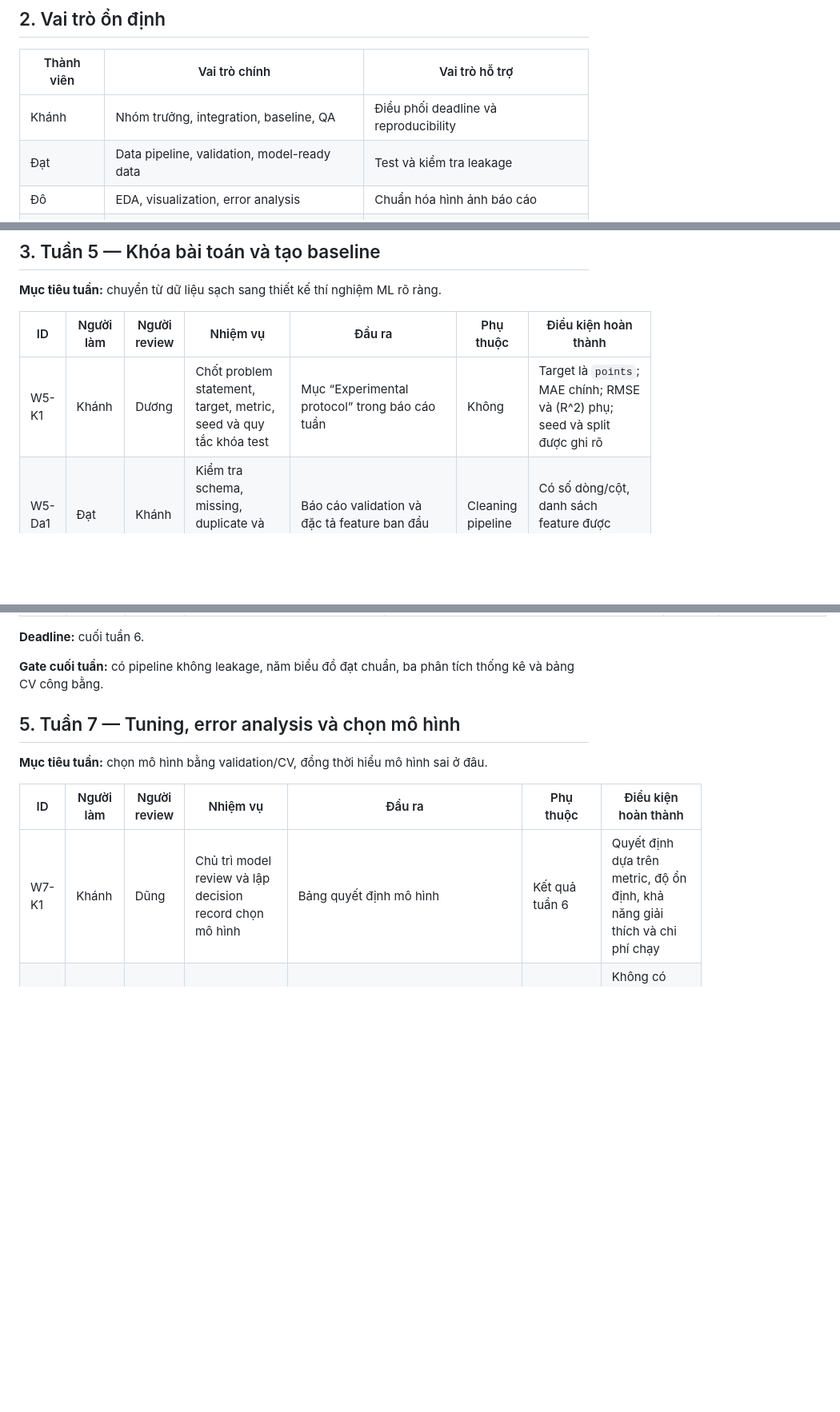
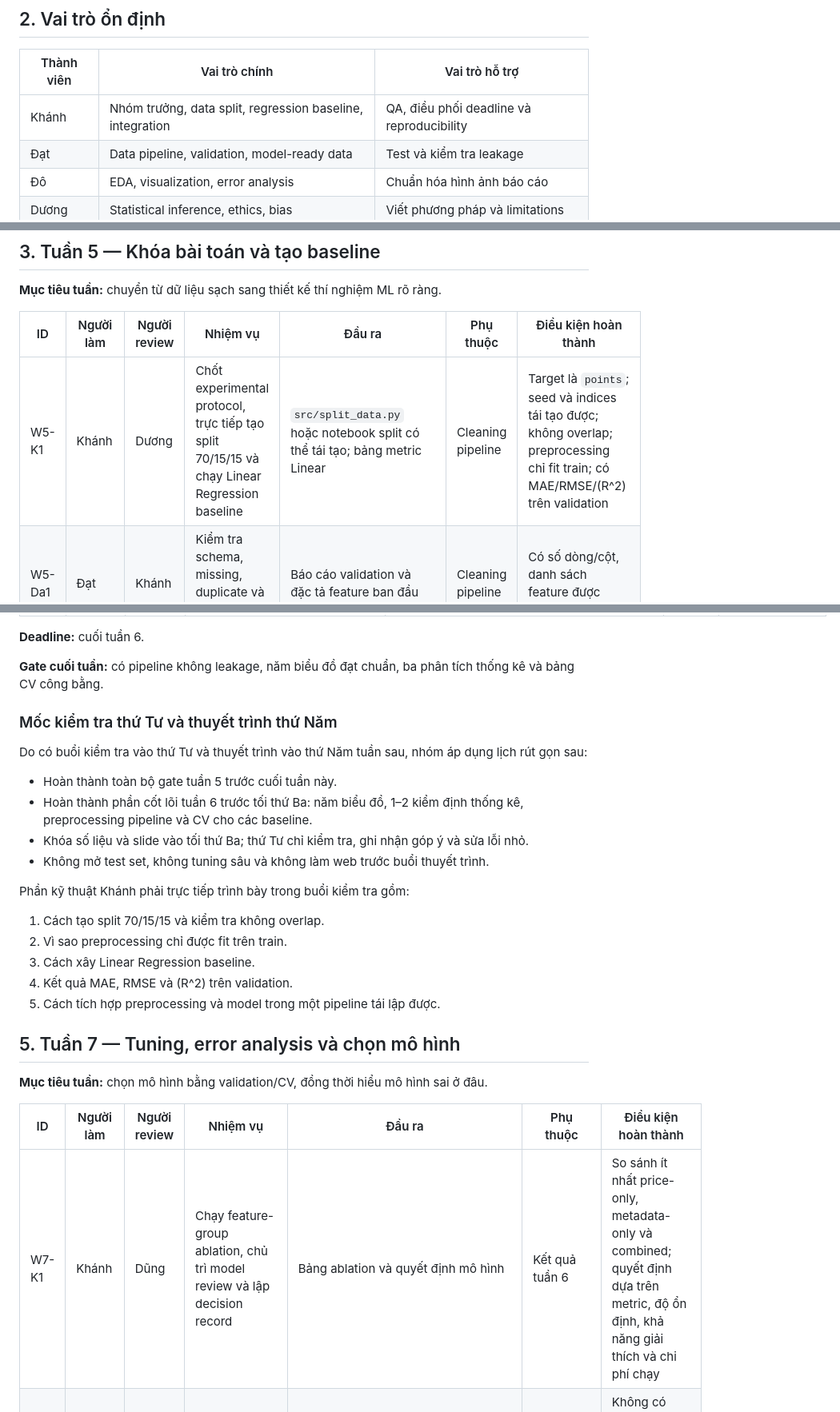
Before and after one commit to Tdat2711/wine-quality-prediction, a Markdown page: docs/ROADMAP_W5_W10.md, 3 parts joined by grey strips. Shown at 80% size. Rendered like a GitHub page; blank space fills up the shorter version.

Commit message:
docs: assign hands-on modeling tasks to team lead

```diff
--- a/docs/ROADMAP_W5_W10.md
+++ b/docs/ROADMAP_W5_W10.md
@@ -19,7 +19,7 @@ Web/API chỉ được xem xét sau khi các đầu ra trên hoàn thành.
 
 | Thành viên | Vai trò chính | Vai trò hỗ trợ |
 |---|---|---|
-| Khánh | Nhóm trưởng, integration, baseline, QA | Điều phối deadline và reproducibility |
+| Khánh | Nhóm trưởng, data split, regression baseline, integration | QA, điều phối deadline và reproducibility |
 | Đạt | Data pipeline, validation, model-ready data | Test và kiểm tra leakage |
 | Đô | EDA, visualization, error analysis | Chuẩn hóa hình ảnh báo cáo |
 | Dương | Statistical inference, ethics, bias | Viết phương pháp và limitations |
@@ -33,7 +33,7 @@ Vai trò chính không có nghĩa một người sở hữu riêng một thư m
 
 | ID | Người làm | Người review | Nhiệm vụ | Đầu ra | Phụ thuộc | Điều kiện hoàn thành |
 |---|---|---|---|---|---|---|
-| W5-K1 | Khánh | Dương | Chốt problem statement, target, metric, seed và quy tắc khóa test | Mục “Experimental protocol” trong báo cáo tuần | Không | Target là `points`; MAE chính; RMSE và \(R^2\) phụ; seed và split được ghi rõ |
+| W5-K1 | Khánh | Dương | Chốt experimental protocol, trực tiếp tạo split 70/15/15 và chạy Linear Regression baseline | `src/split_data.py` hoặc notebook split có thể tái tạo; bảng metric Linear | Cleaning pipeline | Target là `points`; seed và indices tái tạo được; không overlap; preprocessing chỉ fit train; có MAE/RMSE/\(R^2\) trên validation |
 | W5-Da1 | Đạt | Khánh | Kiểm tra schema, missing, duplicate và xác định cột model-ready | Báo cáo validation và đặc tả feature ban đầu | Cleaning pipeline | Có số dòng/cột, danh sách feature được dùng/loại và lý do |
 | W5-Do1 | Đô | Dũng | EDA `points`, `price`, `log_price`, quốc gia và variety | `notebooks/02_eda.ipynb` và hình nháp | File cleaned | Notebook chạy từ đầu; mỗi biểu đồ có tiêu đề, trục và kết luận |
 | W5-Du1 | Dương | Đạt | Đánh giá missingness còn lại, đặt câu hỏi và giả thuyết thống kê | Phần inference plan trong báo cáo tuần | W5-Da1 | Có ít nhất ba giả thuyết, biến, kiểm định dự kiến và giả định |
@@ -59,13 +59,30 @@ Vai trò chính không có nghĩa một người sở hữu riêng một thư m
 
 **Gate cuối tuần:** có pipeline không leakage, năm biểu đồ đạt chuẩn, ba phân tích thống kê và bảng CV công bằng.
 
+### Mốc kiểm tra thứ Tư và thuyết trình thứ Năm
+
+Do có buổi kiểm tra vào thứ Tư và thuyết trình vào thứ Năm tuần sau, nhóm áp dụng lịch rút gọn sau:
+
+- Hoàn thành toàn bộ gate tuần 5 trước cuối tuần này.
+- Hoàn thành phần cốt lõi tuần 6 trước tối thứ Ba: năm biểu đồ, 1–2 kiểm định thống kê, preprocessing pipeline và CV cho các baseline.
+- Khóa số liệu và slide vào tối thứ Ba; thứ Tư chỉ kiểm tra, ghi nhận góp ý và sửa lỗi nhỏ.
+- Không mở test set, không tuning sâu và không làm web trước buổi thuyết trình.
+
+Phần kỹ thuật Khánh phải trực tiếp trình bày trong buổi kiểm tra gồm:
+
+1. Cách tạo split 70/15/15 và kiểm tra không overlap.
+2. Vì sao preprocessing chỉ được fit trên train.
+3. Cách xây Linear Regression baseline.
+4. Kết quả MAE, RMSE và \(R^2\) trên validation.
+5. Cách tích hợp preprocessing và model trong một pipeline tái lập được.
+
 ## 5. Tuần 7 — Tuning, error analysis và chọn mô hình
 
 **Mục tiêu tuần:** chọn mô hình bằng validation/CV, đồng thời hiểu mô hình sai ở đâu.
 
 | ID | Người làm | Người review | Nhiệm vụ | Đầu ra | Phụ thuộc | Điều kiện hoàn thành |
 |---|---|---|---|---|---|---|
-| W7-K1 | Khánh | Dũng | Chủ trì model review và lập decision record chọn mô hình | Bảng quyết định mô hình | Kết quả tuần 6 | Quyết định dựa trên metric, độ ổn định, khả năng giải thích và chi phí chạy |
+| W7-K1 | Khánh | Dũng | Chạy feature-group ablation, chủ trì model review và lập decision record | Bảng ablation và quyết định mô hình | Kết quả tuần 6 | So sánh ít nhất price-only, metadata-only và combined; quyết định dựa trên metric, độ ổn định, khả năng giải thích và chi phí chạy |
 | W7-Da1 | Đạt | Khánh | Audit data leakage, split overlap và reproducibility | Leakage checklist và test bổ sung | W6-K1 | Không có record overlap; cùng seed tái tạo cùng split/kết quả trong tolerance |
 | W7-Do1 | Đô | Dương | Phân tích residual và sai số theo country, variety và price band | `notebooks/04_error_analysis.ipynb` và hình | Prediction validation | Có residual distribution, actual-vs-predicted và group error table |
 | W7-Du1 | Dương | Đạt | Phân tích bias/ethics và soạn model card bản đầu | Model card draft | W7-Do1 | Nêu intended use, excluded use, subgroup risks và limitations |
```
Also changed, not shown: other parts of docs/ROADMAP_W5_W10.md (+3 -3 lines).
